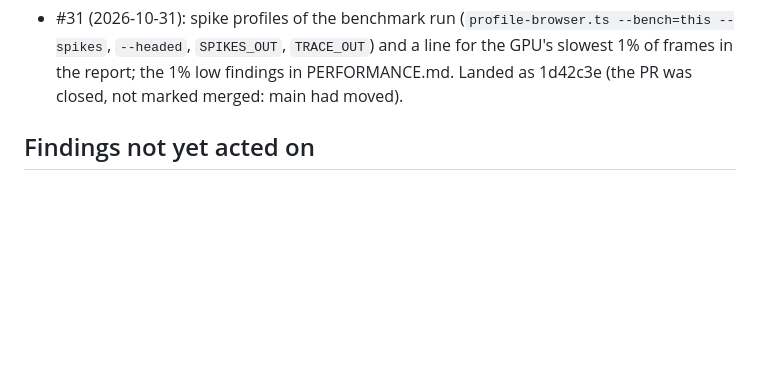
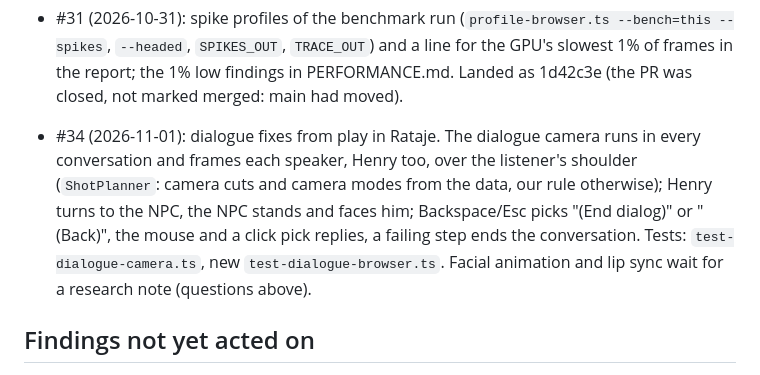
Before and after one commit to JMPN2712/openkcd, a Markdown page: docs/HANDOFF.md, the part around the change. Rendered like a GitHub page; blank space fills up the shorter version.

Commit message:
Handoff: #34 merged
Co-Authored-By: Claude Opus 5.5 <noreply@anthropic.com>

```diff
--- a/docs/HANDOFF.md
+++ b/docs/HANDOFF.md
@@ -136,6 +136,15 @@ waits for a research session.
   `TRACE_OUT`) and a line for the GPU's slowest 1% of frames in the
   report; the 1% low findings in PERFORMANCE.md. Landed as 1d42c3e (the
   PR was closed, not marked merged: main had moved).
+- #34 (2026-11-01): dialogue fixes from play in Rataje. The dialogue
+  camera runs in every conversation and frames each speaker, Henry too,
+  over the listener's shoulder (`ShotPlanner`: camera cuts and camera
+  modes from the data, our rule otherwise); Henry turns to the NPC, the
+  NPC stands and faces him; Backspace/Esc picks "(End dialog)" or
+  "(Back)", the mouse and a click pick replies, a failing step ends the
+  conversation. Tests: `test-dialogue-camera.ts`, new
+  `test-dialogue-browser.ts`. Facial animation and lip sync wait for a
+  research note (questions above).
 
 ## Findings not yet acted on
 
```
